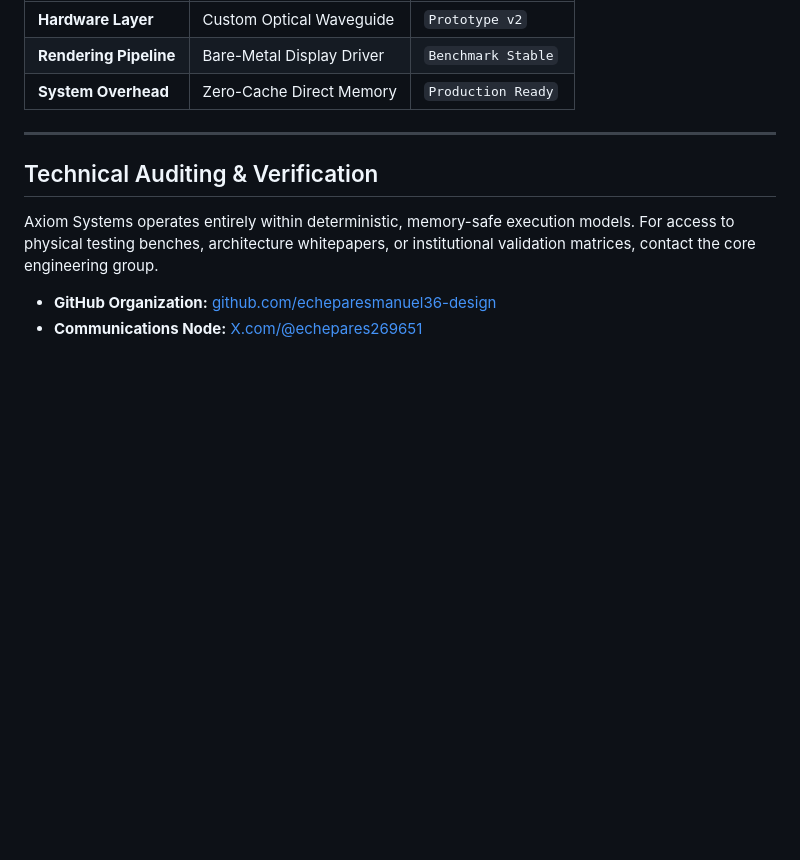
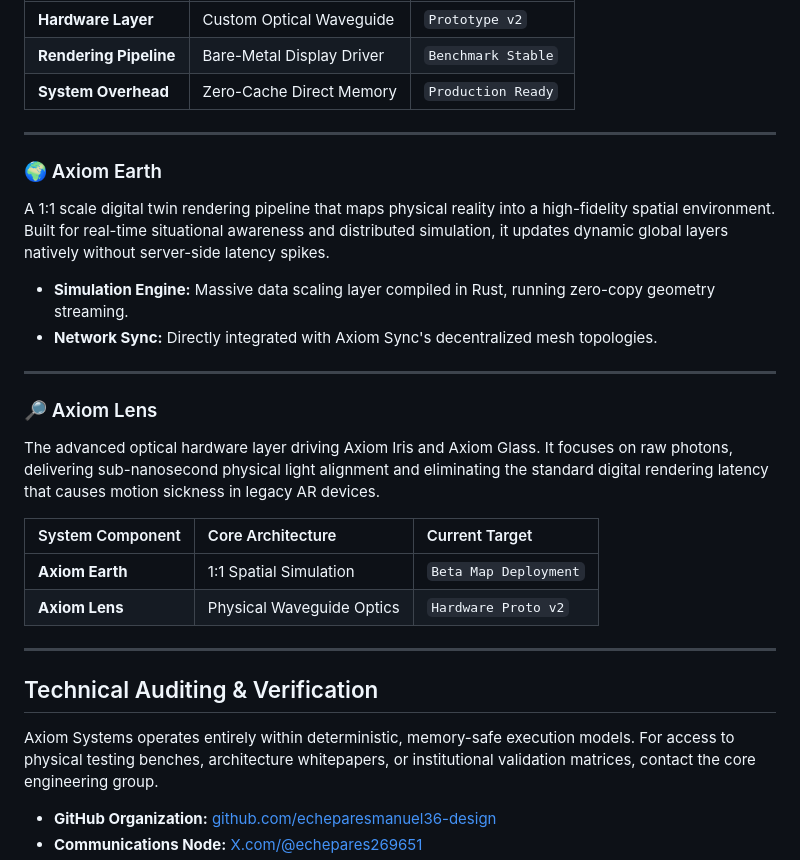
Before and after one commit to axiom-systemstech/axiom-systems, a Markdown page: README.md, the part around the change. GitHub-like rendering; blank space fills up the shorter version.

```diff
--- a/README.md
+++ b/README.md
@@ -135,6 +135,24 @@ Next-generation transparent hardware architecture featuring native, bare-metal s
 
 ---
 
+### 🌍 Axiom Earth
+A 1:1 scale digital twin rendering pipeline that maps physical reality into a high-fidelity spatial environment. Built for real-time situational awareness and distributed simulation, it updates dynamic global layers natively without server-side latency spikes.
+
+* **Simulation Engine:** Massive data scaling layer compiled in Rust, running zero-copy geometry streaming.
+* **Network Sync:** Directly integrated with Axiom Sync's decentralized mesh topologies.
+
+---
+
+### 🔎 Axiom Lens
+The advanced optical hardware layer driving Axiom Iris and Axiom Glass. It focuses on raw photons, delivering sub-nanosecond physical light alignment and eliminating the standard digital rendering latency that causes motion sickness in legacy AR devices.
+
+| System Component | Core Architecture | Current Target |
+| :--- | :--- | :--- |
+| **Axiom Earth** | 1:1 Spatial Simulation | `Beta Map Deployment` |
+| **Axiom Lens** | Physical Waveguide Optics | `Hardware Proto v2` |
+
+---
+
 ## Technical Auditing & Verification
 
 Axiom Systems operates entirely within deterministic, memory-safe execution models. For access to physical testing benches, architecture whitepapers, or institutional validation matrices, contact the core engineering group.
```
